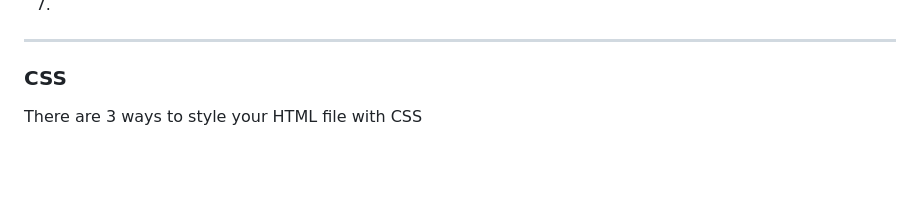
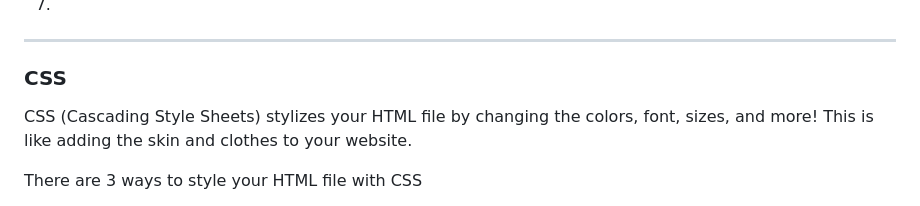
Before and after one commit to uclaacm/hothXIII-workshops, a Markdown page: intro-to-html-css-js/README.md, the part around one of its changes. Rendered like a GitHub page; blank space fills up the shorter version.

```diff
--- a/intro-to-html-css-js/README.md
+++ b/intro-to-html-css-js/README.md
@@ -93,6 +93,7 @@ The following are very important attributes:
 7.
 ---
 ### CSS
+CSS (Cascading Style Sheets) stylizes your HTML file by changing the colors, font, sizes, and more! This is like adding the skin and clothes to your website.
 
 There are 3 ways to style your HTML file with CSS
 1. **Inline**: Add styles directly to HTML elements (limited use).
```
Also changed, not shown: other parts of intro-to-html-css-js/README.md (+81 -0 lines).
